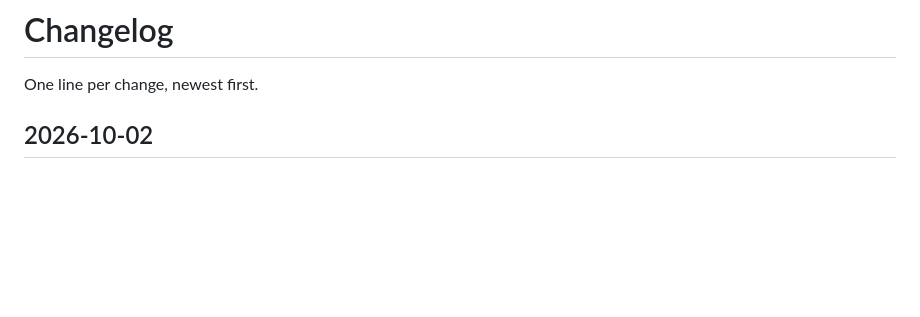
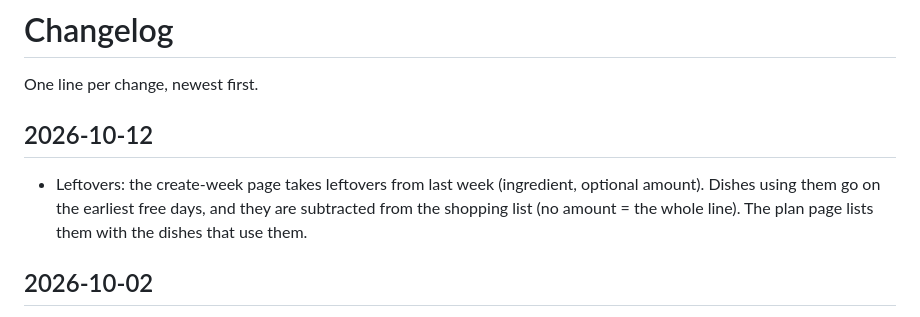
Before and after one commit to GurKeSaLaT/Speiseplan, a Markdown page: CHANGELOG.md, the part around the change. Drawn GitHub-style; blank space fills up the shorter version.

```diff
--- a/CHANGELOG.md
+++ b/CHANGELOG.md
@@ -1,6 +1,13 @@
 # Changelog
 
 One line per change, newest first.
+
+## 2026-10-12
+
+- Leftovers: the create-week page takes leftovers from last week
+  (ingredient, optional amount). Dishes using them go on the earliest free
+  days, and they are subtracted from the shopping list (no amount = the
+  whole line). The plan page lists them with the dishes that use them.
 
 ## 2026-10-02
 
```
Also changed, not shown: README.md (+3 -0 lines).
